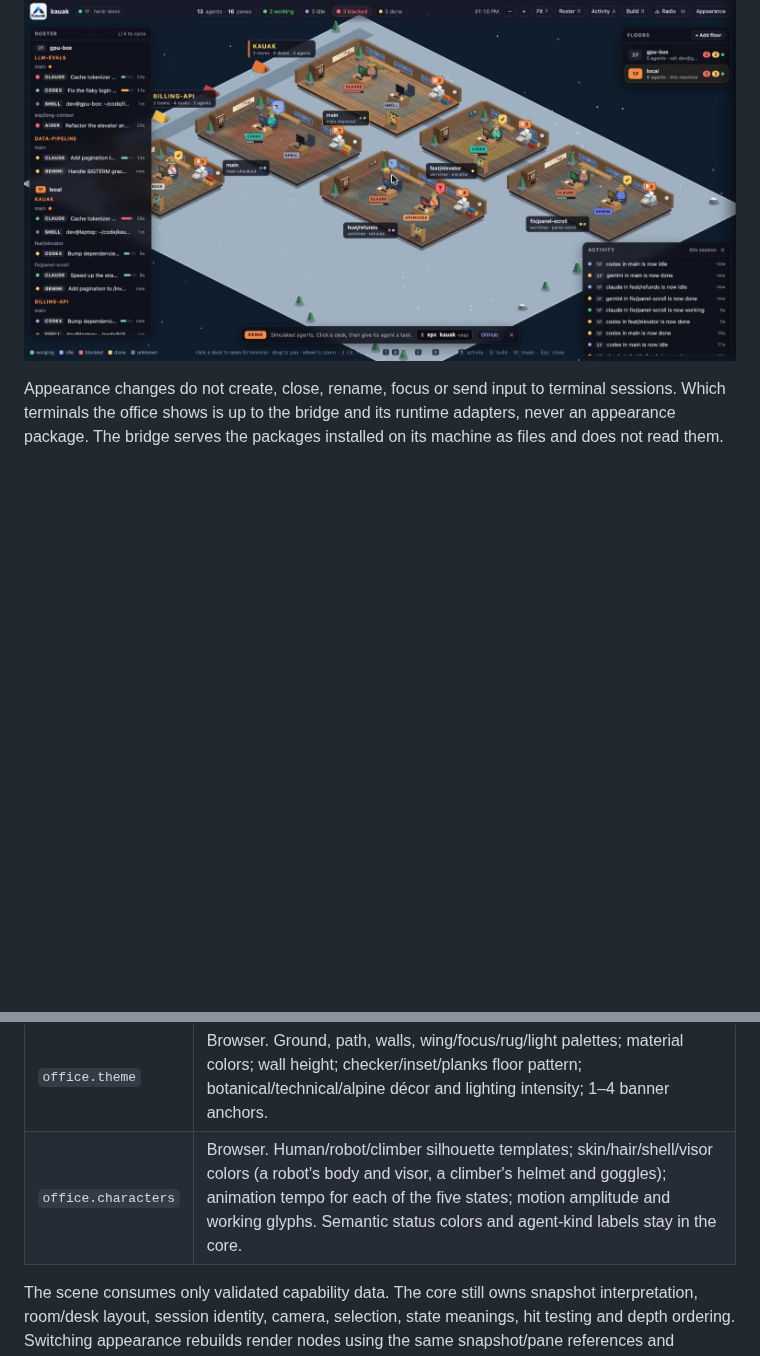
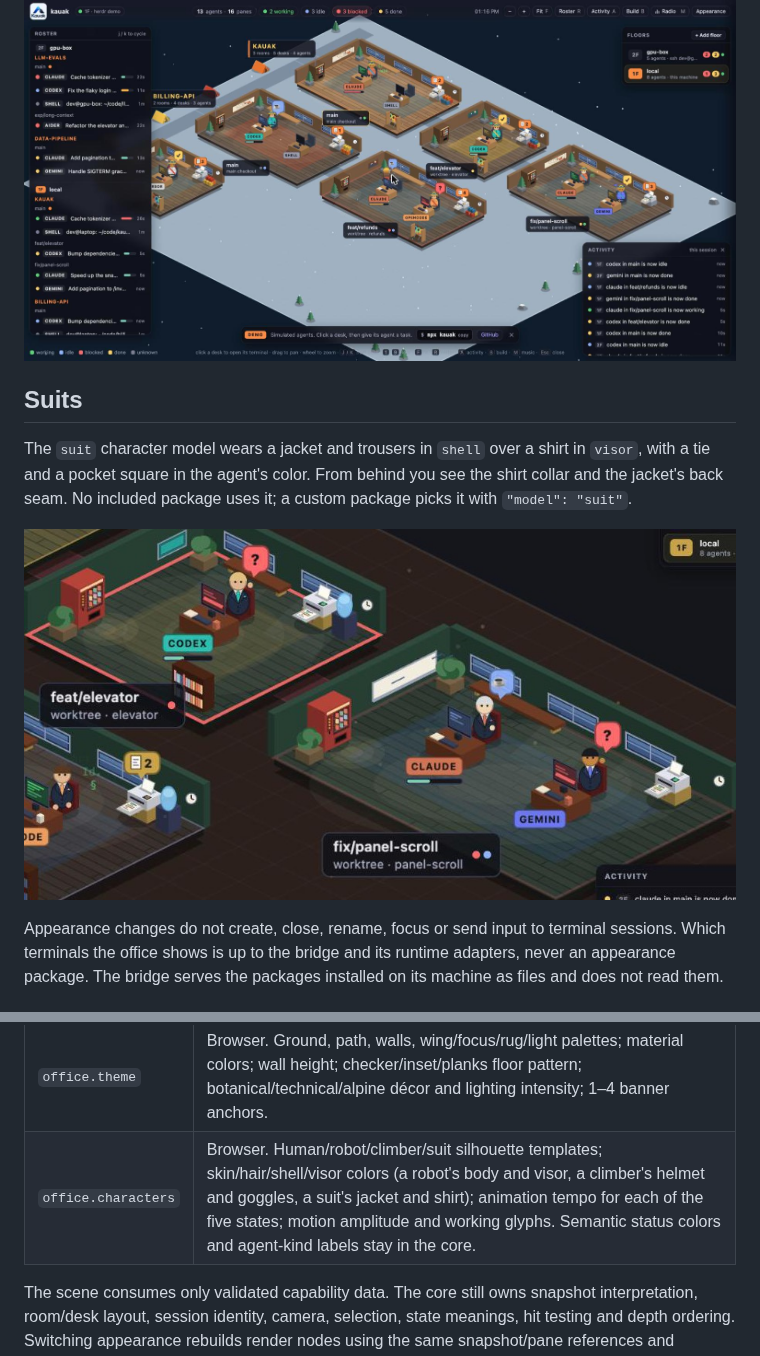
Before and after one commit to kauakdev/kauak, a Markdown page: docs/appearance/README.md, 2 parts joined by grey strips. Rendered like a GitHub page; pictures changed too: docs/appearance/suit.jpg (added); blank space fills up the shorter version.

```diff
--- a/docs/appearance/README.md
+++ b/docs/appearance/README.md
@@ -30,6 +30,15 @@ agent is done. The working glyphs are climbing grades and altitudes.
 It goes well with the **Moonlit summit** background.
 
 ![Alpine basecamp](basecamp.jpg)
+
+## Suits
+
+The `suit` character model wears a jacket and trousers in `shell` over a shirt
+in `visor`, with a tie and a pocket square in the agent's color. From behind
+you see the shirt collar and the jacket's back seam. No included package uses
+it; a custom package picks it with `"model": "suit"`.
+
+![The suit model in a custom law firm office](suit.jpg)
 
 Appearance changes do not create, close, rename, focus or send input to
 terminal sessions. Which terminals the office shows is up to the bridge and
@@ -150,7 +159,7 @@ developer removing or breaking a default is a build/runtime programming error.
 | Capability | Host and implemented contract |
 |---|---|
 | `office.theme` | Browser. Ground, path, walls, wing/focus/rug/light palettes; material colors; wall height; checker/inset/planks floor pattern; botanical/technical/alpine décor and lighting intensity; 1–4 banner anchors. |
-| `office.characters` | Browser. Human/robot/climber silhouette templates; skin/hair/shell/visor colors (a robot's body and visor, a climber's helmet and goggles); animation tempo for each of the five states; motion amplitude and working glyphs. Semantic status colors and agent-kind labels stay in the core. |
+| `office.characters` | Browser. Human/robot/climber/suit silhouette templates; skin/hair/shell/visor colors (a robot's body and visor, a climber's helmet and goggles, a suit's jacket and shirt); animation tempo for each of the five states; motion amplitude and working glyphs. Semantic status colors and agent-kind labels stay in the core. |
 
 The scene consumes only validated capability data. The core still owns
 snapshot interpretation, room/desk layout, session identity, camera, selection,
```
Also changed, not shown: CHANGELOG.md (+3 -0 lines), 4 other files.
